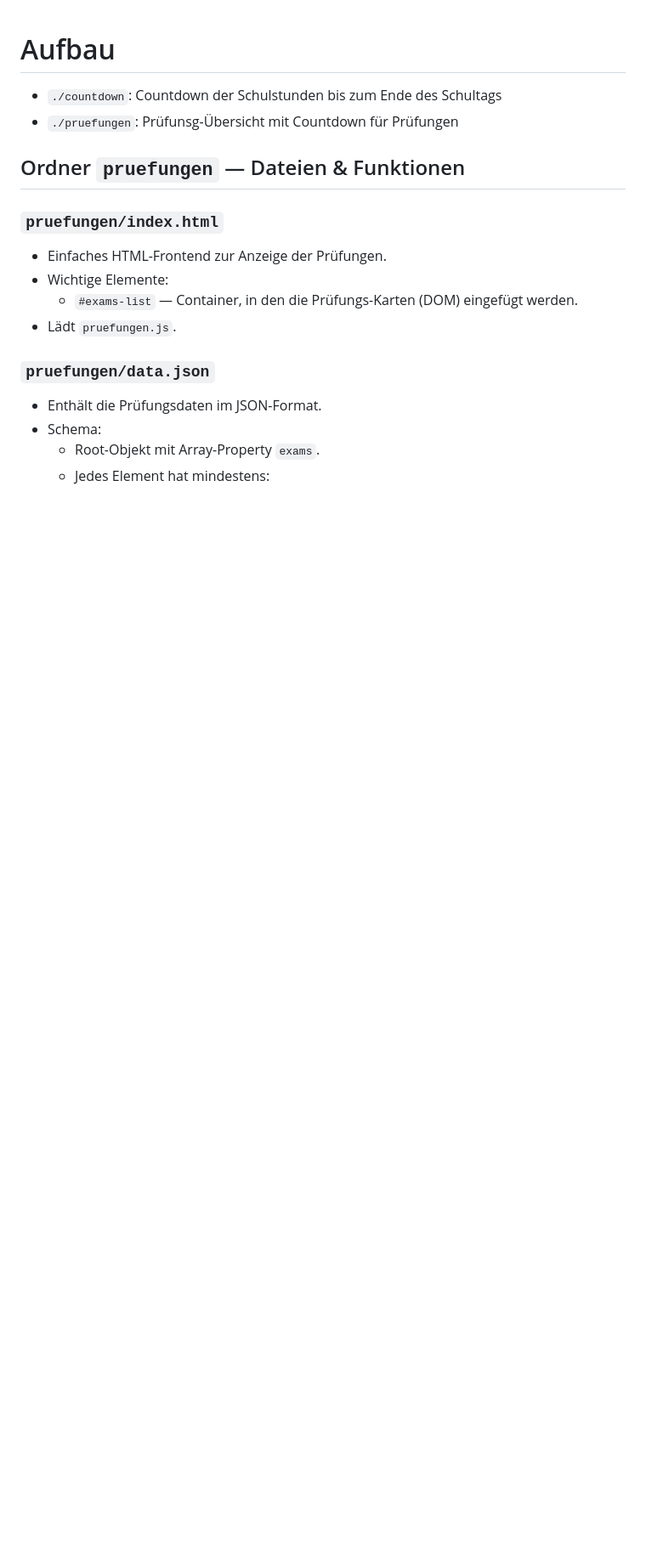
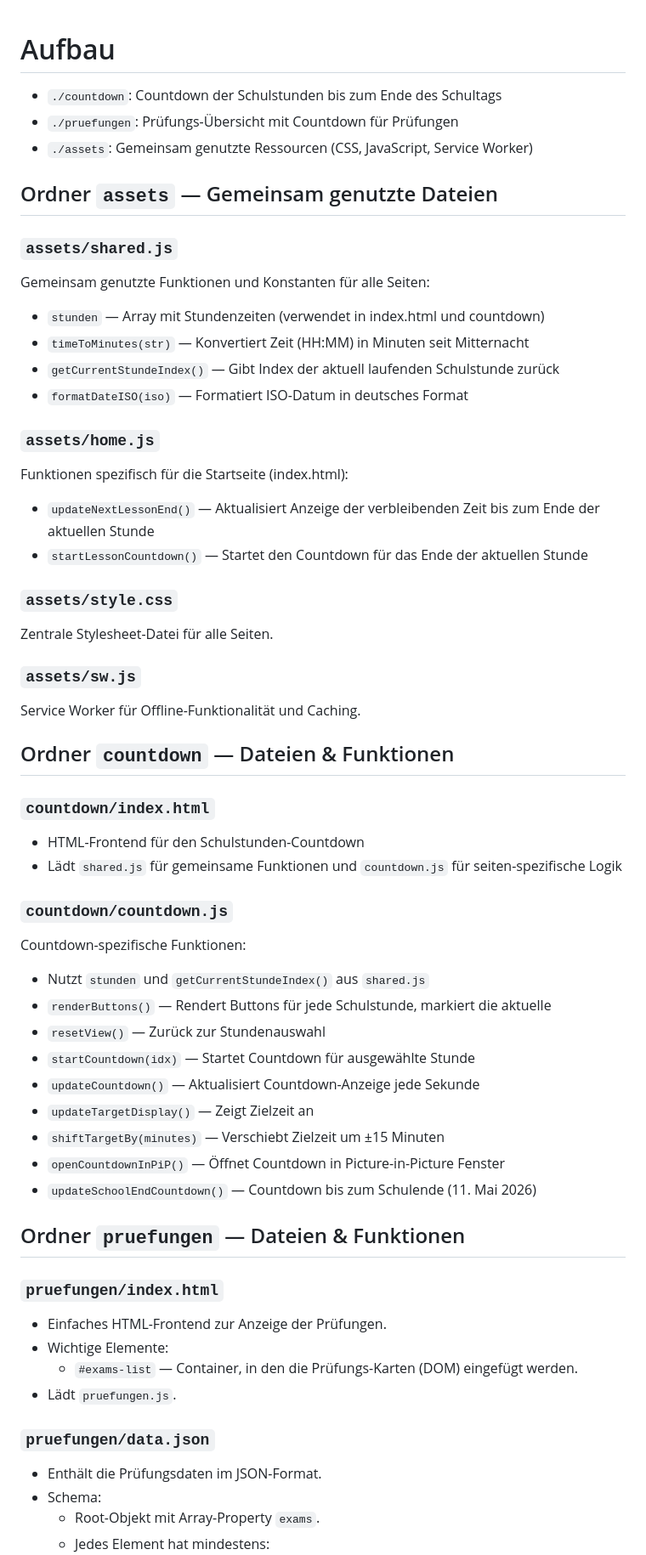
Before and after one commit to Jonny1Coder/BBK-Seite, a Markdown page: README.md, the part around one of its changes. Shown at 85% size. Drawn GitHub-style; blank space fills up the shorter version.

Commit message:
Update README.md to document assets structure and functionality

```diff
--- a/README.md
+++ b/README.md
@@ -1,7 +1,46 @@
 # Aufbau
 
 - `./countdown`: Countdown der Schulstunden bis zum Ende des Schultags
-- `./pruefungen`: Prüfunsg-Übersicht mit Countdown für Prüfungen
+- `./pruefungen`: Prüfungs-Übersicht mit Countdown für Prüfungen
+- `./assets`: Gemeinsam genutzte Ressourcen (CSS, JavaScript, Service Worker)
+
+## Ordner `assets` — Gemeinsam genutzte Dateien
+
+### `assets/shared.js`
+Gemeinsam genutzte Funktionen und Konstanten für alle Seiten:
+- `stunden` — Array mit Stundenzeiten (verwendet in index.html und countdown)
+- `timeToMinutes(str)` — Konvertiert Zeit (HH:MM) in Minuten seit Mitternacht
+- `getCurrentStundeIndex()` — Gibt Index der aktuell laufenden Schulstunde zurück
+- `formatDateISO(iso)` — Formatiert ISO-Datum in deutsches Format
+
+### `assets/home.js`
+Funktionen spezifisch für die Startseite (index.html):
+- `updateNextLessonEnd()` — Aktualisiert Anzeige der verbleibenden Zeit bis zum Ende der aktuellen Stunde
+- `startLessonCountdown()` — Startet den Countdown für das Ende der aktuellen Stunde
+
+### `assets/style.css`
+Zentrale Stylesheet-Datei für alle Seiten.
+
+### `assets/sw.js`
+Service Worker für Offline-Funktionalität und Caching.
+
+## Ordner `countdown` — Dateien & Funktionen
+
+### `countdown/index.html`
+- HTML-Frontend für den Schulstunden-Countdown
+- Lädt `shared.js` für gemeinsame Funktionen und `countdown.js` für seiten-spezifische Logik
+
+### `countdown/countdown.js`
+Countdown-spezifische Funktionen:
+- Nutzt `stunden` und `getCurrentStundeIndex()` aus `shared.js`
+- `renderButtons()` — Rendert Buttons für jede Schulstunde, markiert die aktuelle
+- `resetView()` — Zurück zur Stundenauswahl
+- `startCountdown(idx)` — Startet Countdown für ausgewählte Stunde
+- `updateCountdown()` — Aktualisiert Countdown-Anzeige jede Sekunde
+- `updateTargetDisplay()` — Zeigt Zielzeit an
+- `shiftTargetBy(minutes)` — Verschiebt Zielzeit um ±15 Minuten
+- `openCountdownInPiP()` — Öffnet Countdown in Picture-in-Picture Fenster
+- `updateSchoolEndCountdown()` — Countdown bis zum Schulende (11. Mai 2026)
 
 ## Ordner `pruefungen` — Dateien & Funktionen
 
```
Also changed, not shown: other parts of README.md (+1 -4 lines).
